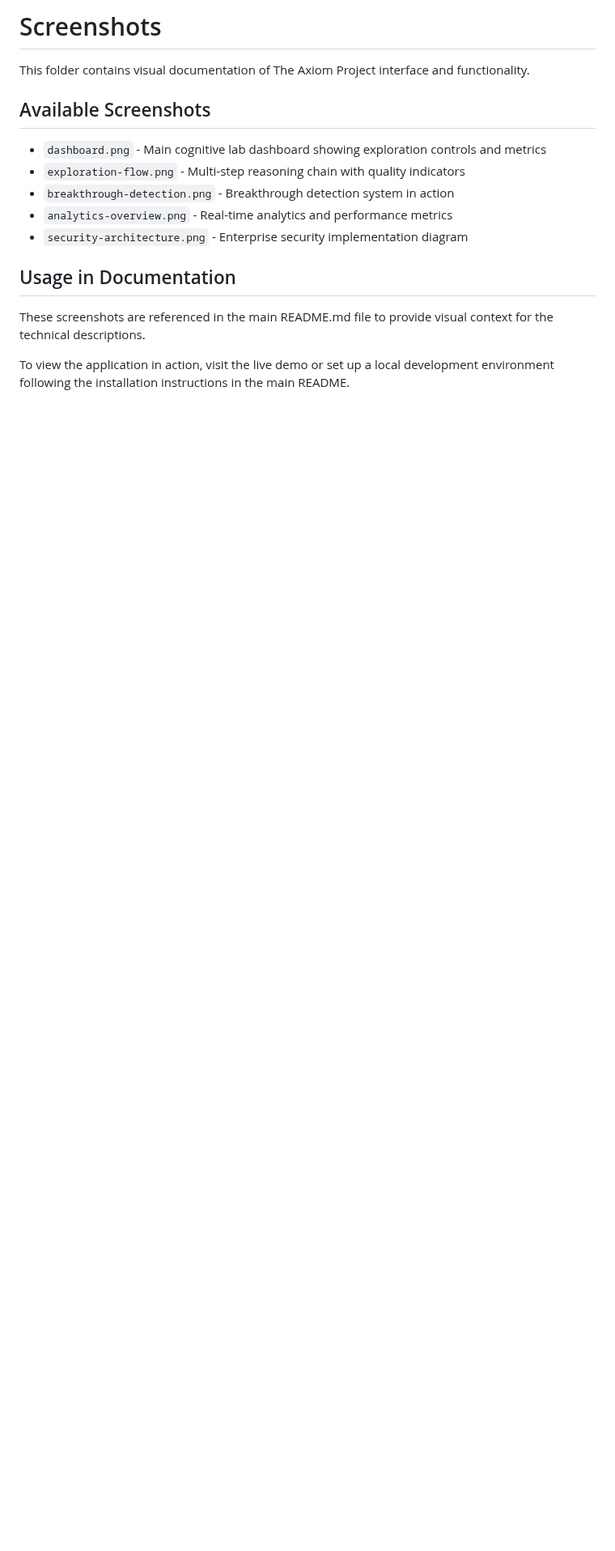
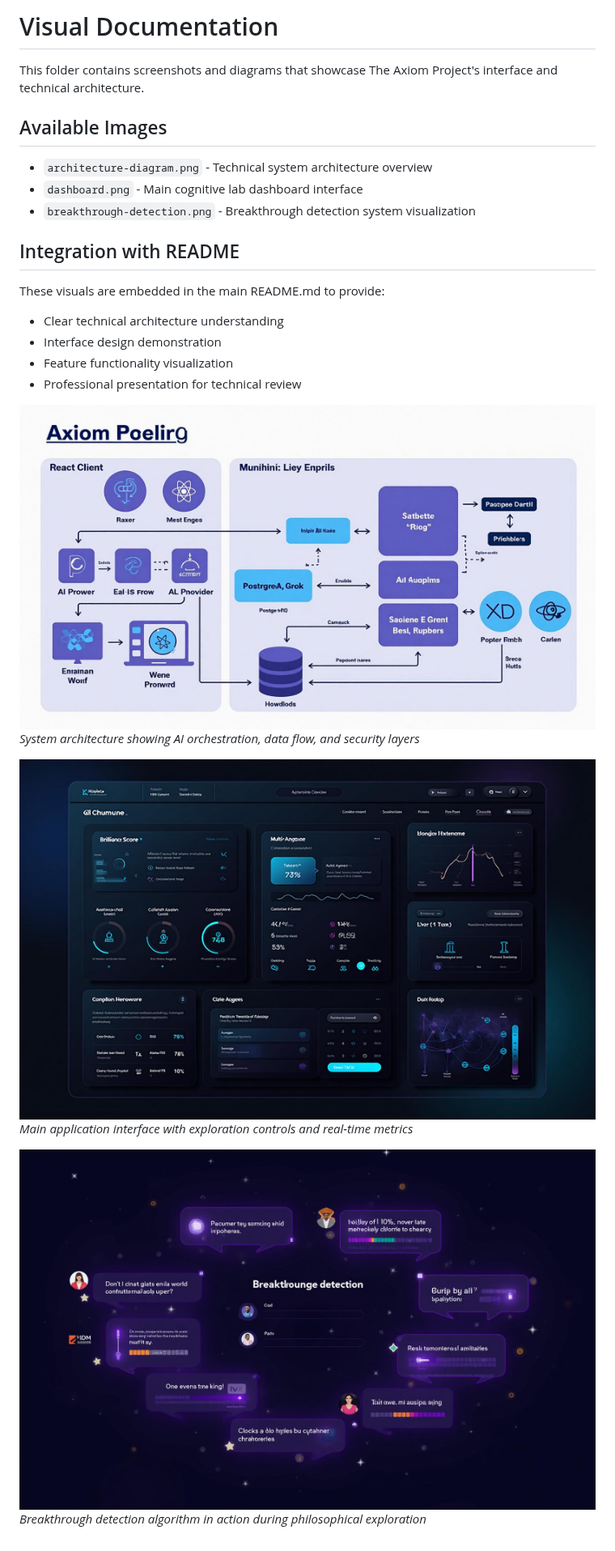
Before and after one commit to FyinchCo/think-deep-ai, a Markdown page: screenshots/README.md, the part around the change. Shown at 81% size. GitHub-like rendering; pictures changed too: screenshots/architecture-diagram.png (added), screenshots/breakthrough-detection.png (added), screenshots/dashboard.png (added); blank space fills up the shorter version.

```diff
--- a/screenshots/README.md
+++ b/screenshots/README.md
@@ -1,17 +1,26 @@
-# Screenshots
+# Visual Documentation
 
-This folder contains visual documentation of The Axiom Project interface and functionality.
+This folder contains screenshots and diagrams that showcase The Axiom Project's interface and technical architecture.
 
-## Available Screenshots
+## Available Images
 
-- `dashboard.png` - Main cognitive lab dashboard showing exploration controls and metrics
-- `exploration-flow.png` - Multi-step reasoning chain with quality indicators
-- `breakthrough-detection.png` - Breakthrough detection system in action
-- `analytics-overview.png` - Real-time analytics and performance metrics
-- `security-architecture.png` - Enterprise security implementation diagram
+- `architecture-diagram.png` - Technical system architecture overview
+- `dashboard.png` - Main cognitive lab dashboard interface
+- `breakthrough-detection.png` - Breakthrough detection system visualization
 
-## Usage in Documentation
+## Integration with README
 
-These screenshots are referenced in the main README.md file to provide visual context for the technical descriptions.
+These visuals are embedded in the main README.md to provide:
+- Clear technical architecture understanding
+- Interface design demonstration
+- Feature functionality visualization
+- Professional presentation for technical review
 
-To view the application in action, visit the live demo or set up a local development environment following the installation instructions in the main README.
+![Architecture Overview](architecture-diagram.png)
+*System architecture showing AI orchestration, data flow, and security layers*
+
+![Dashboard Interface](dashboard.png)
+*Main application interface with exploration controls and real-time metrics*
+
+![Breakthrough Detection](breakthrough-detection.png)
+*Breakthrough detection algorithm in action during philosophical exploration*
```
Also changed, not shown: README.md (+12 -12 lines), 3 other files.
